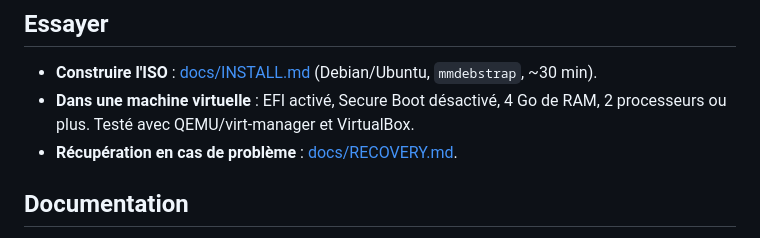
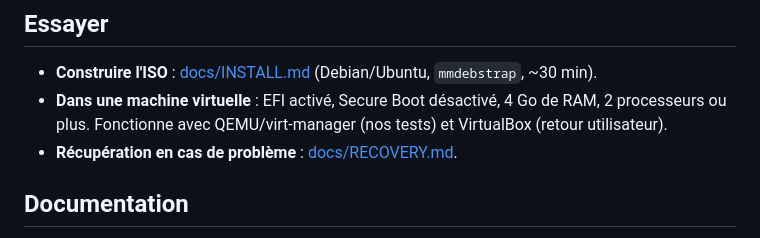
Before and after one commit to rayanetaieb/NexOS, a Markdown page: README.fr.md, the part around the change. Drawn GitHub-style.

Commit message:
README : précision sur la source du test VirtualBox

```diff
--- a/README.fr.md
+++ b/README.fr.md
@@ -102,7 +102,7 @@ NexOS est un **prototype**. Ce qui est vérifié, et ce qui ne l'est pas encore
 
 - **Construire l'ISO** : [docs/INSTALL.md](docs/INSTALL.md) (Debian/Ubuntu, `mmdebstrap`, ~30 min).
 - **Dans une machine virtuelle** : EFI activé, Secure Boot désactivé, 4 Go de RAM, 2 processeurs ou plus.
-  Testé avec QEMU/virt-manager et VirtualBox.
+  Fonctionne avec QEMU/virt-manager (nos tests) et VirtualBox (retour utilisateur).
 - **Récupération en cas de problème** : [docs/RECOVERY.md](docs/RECOVERY.md).
 
 ## Documentation
```
Also changed, not shown: README.md (+1 -1 lines).
